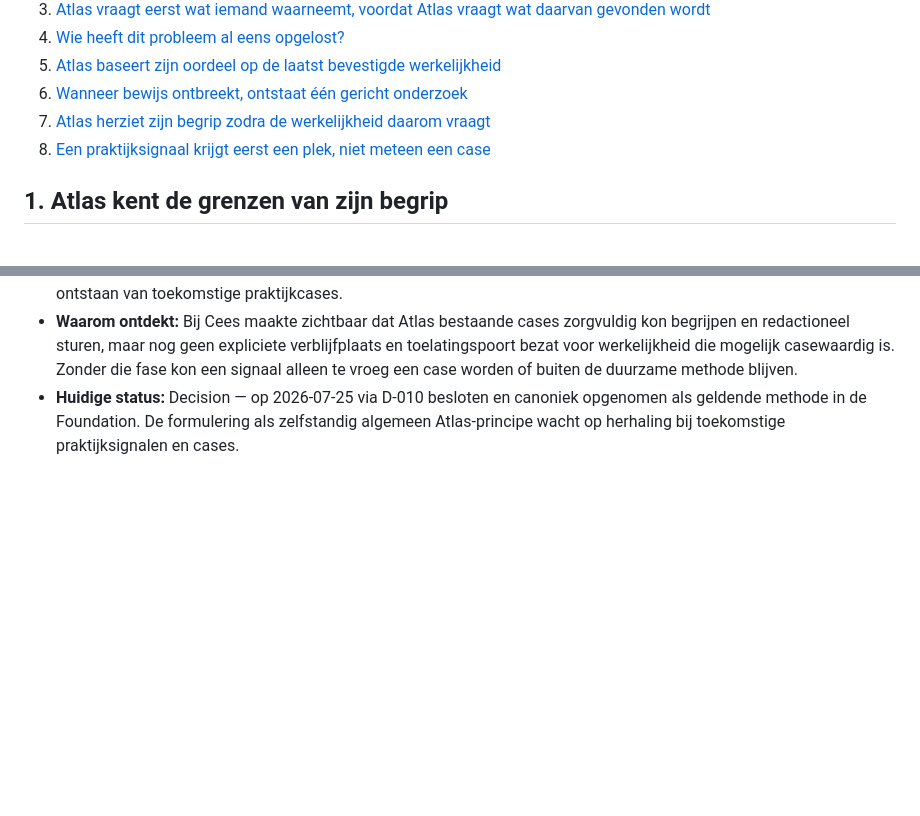
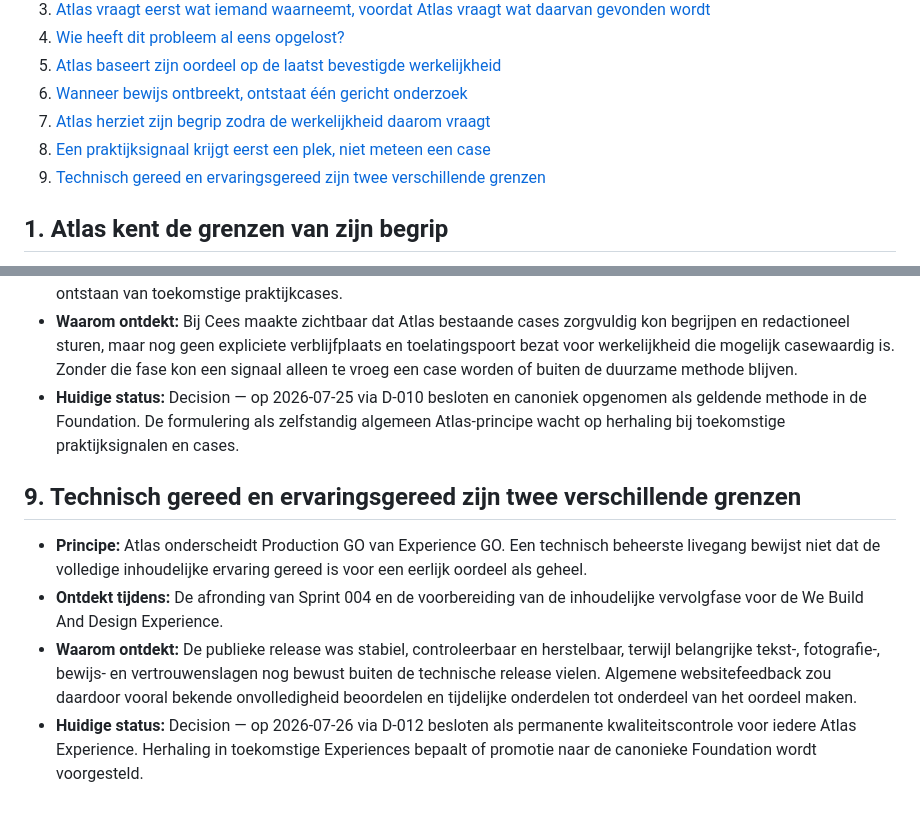
Before and after one commit to donovanweide-code/atlas, a Markdown page: docs/atlas/PRINCIPLES.md, 2 parts joined by grey strips. Rendered like a GitHub page; blank space fills up the shorter version.

```diff
--- a/docs/atlas/PRINCIPLES.md
+++ b/docs/atlas/PRINCIPLES.md
@@ -28,6 +28,7 @@ Promotie gebeurt alleen na een besluit van Donovan. Een Candidate verandert de F
 6. [Wanneer bewijs ontbreekt, ontstaat één gericht onderzoek](#6-wanneer-bewijs-ontbreekt-ontstaat-één-gericht-onderzoek)
 7. [Atlas herziet zijn begrip zodra de werkelijkheid daarom vraagt](#7-atlas-herziet-zijn-begrip-zodra-de-werkelijkheid-daarom-vraagt)
 8. [Een praktijksignaal krijgt eerst een plek, niet meteen een case](#8-een-praktijksignaal-krijgt-eerst-een-plek-niet-meteen-een-case)
+9. [Technisch gereed en ervaringsgereed zijn twee verschillende grenzen](#9-technisch-gereed-en-ervaringsgereed-zijn-twee-verschillende-grenzen)
 
 ## 1. Atlas kent de grenzen van zijn begrip
 
@@ -84,3 +85,10 @@ Promotie gebeurt alleen na een besluit van Donovan. Een Candidate verandert de F
 - **Ontdekt tijdens:** De inhoudelijke beoordeling van Revision 3 en het daaropvolgende architectuuronderzoek naar het ontstaan van toekomstige praktijkcases.
 - **Waarom ontdekt:** Bij Cees maakte zichtbaar dat Atlas bestaande cases zorgvuldig kon begrijpen en redactioneel sturen, maar nog geen expliciete verblijfplaats en toelatingspoort bezat voor werkelijkheid die mogelijk casewaardig is. Zonder die fase kon een signaal alleen te vroeg een case worden of buiten de duurzame methode blijven.
 - **Huidige status:** Decision — op 2026-07-25 via D-010 besloten en canoniek opgenomen als geldende methode in de Foundation. De formulering als zelfstandig algemeen Atlas-principe wacht op herhaling bij toekomstige praktijksignalen en cases.
+
+## 9. Technisch gereed en ervaringsgereed zijn twee verschillende grenzen
+
+- **Principe:** Atlas onderscheidt Production GO van Experience GO. Een technisch beheerste livegang bewijst niet dat de volledige inhoudelijke ervaring gereed is voor een eerlijk oordeel als geheel.
+- **Ontdekt tijdens:** De afronding van Sprint 004 en de voorbereiding van de inhoudelijke vervolgfase voor de We Build And Design Experience.
+- **Waarom ontdekt:** De publieke release was stabiel, controleerbaar en herstelbaar, terwijl belangrijke tekst-, fotografie-, bewijs- en vertrouwenslagen nog bewust buiten de technische release vielen. Algemene websitefeedback zou daardoor vooral bekende onvolledigheid beoordelen en tijdelijke onderdelen tot onderdeel van het oordeel maken.
+- **Huidige status:** Decision — op 2026-07-26 via D-012 besloten als permanente kwaliteitscontrole voor iedere Atlas Experience. Herhaling in toekomstige Experiences bepaalt of promotie naar de canonieke Foundation wordt voorgesteld.
```
Also changed, not shown: docs/atlas/DECISIONS.md (+15 -0 lines).
